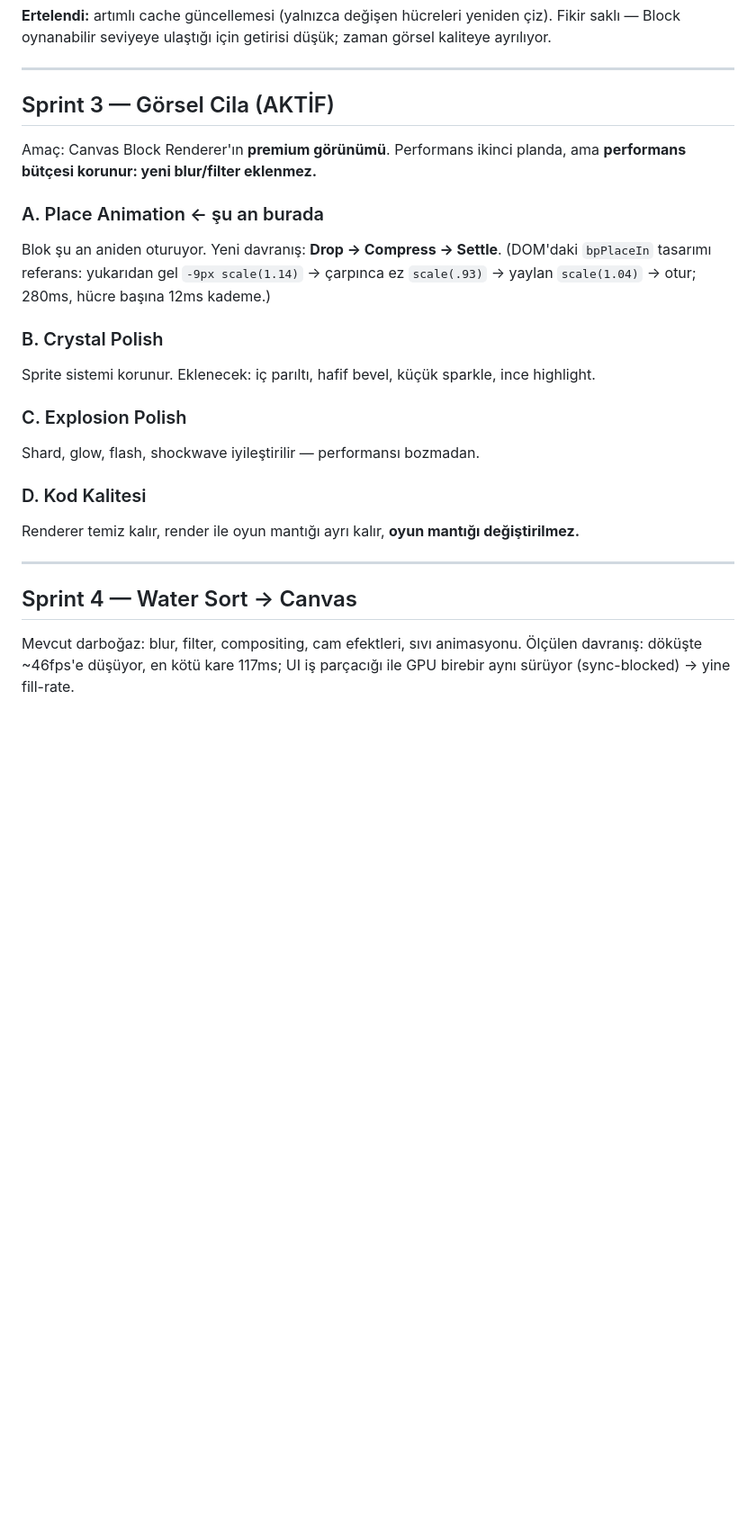
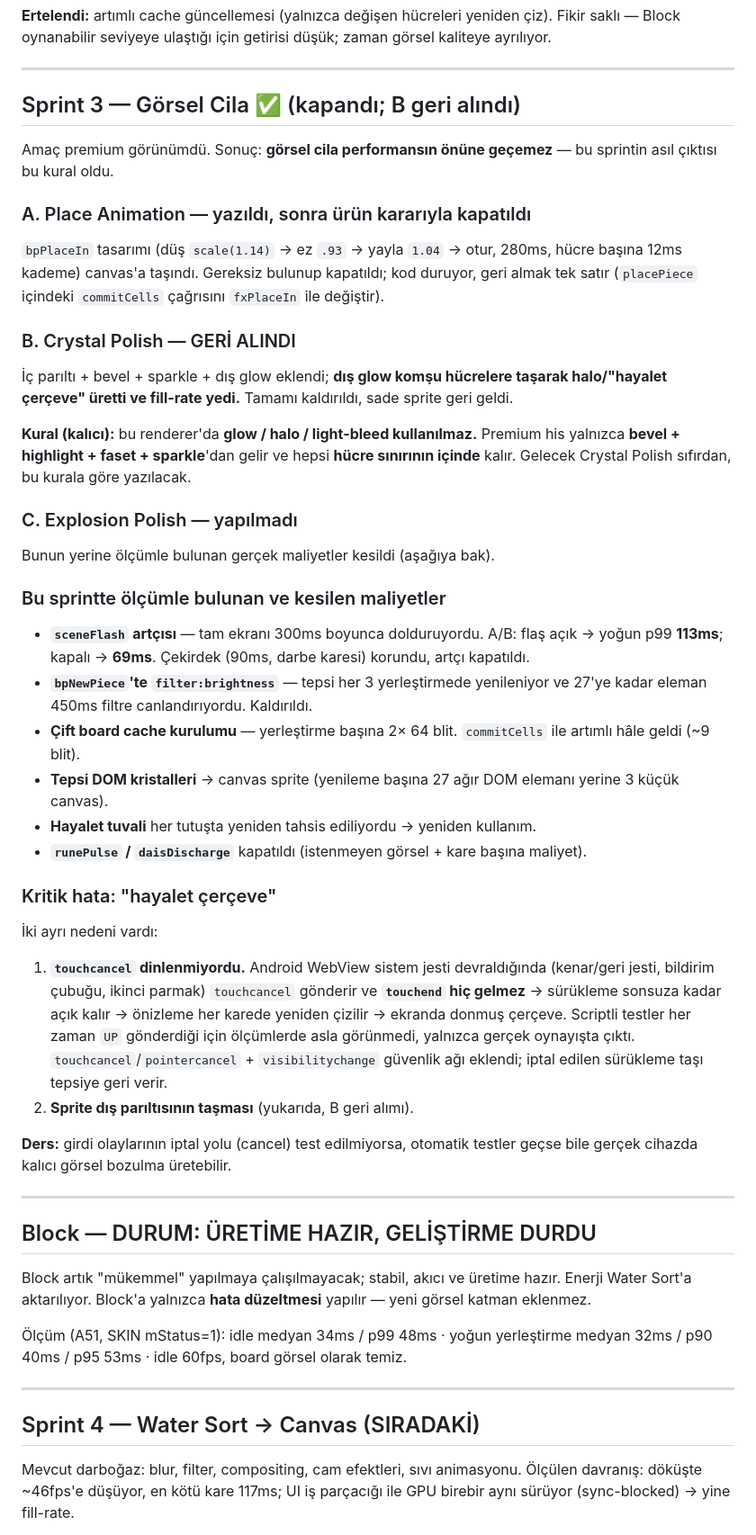
Before and after one commit to onur33360-dev/puzzlehub, a Markdown page: ROADMAP.md, the part around the change. Shown at 90% size. Drawn GitHub-style; blank space fills up the shorter version.

Commit message:
docs(roadmap): Sprint 3 kapanisi, 3B geri alimi ve kalici glow yasagi
- Sprint 3 kapandi olarak isaretlendi; B (Crystal Polish) geri alindi.
- KALICI KURAL yazildi: bu renderer'da glow/halo/light-bleed kullanilmaz;
  premium his bevel+highlight+faset+sparkle'dan gelir ve hepsi hucre
  sinirinin ICINDE kalir.
- Bu sprintte olcumle bulunup kesilen maliyetler listelendi (sceneFlash
  artcisi A/B ile 113->69ms, bpNewPiece filter, cift cache kurulumu,
  tepsi DOM kristalleri, hayalet tuval tahsisi, runePulse/daisDischarge).
- "Hayalet cerceve" hatasinin IKI nedeni ve alinan ders kayda gecti:
  touchcancel dinlenmedigi icin surukleme hic sonlanmiyordu; scriptli
  testler her zaman UP gonderdigi icin olcumlerde gorunmedi.
- Block "uretime hazir, gelistirme durdu" olarak isaretlendi; bundan sonra
  yalnizca hata duzeltmesi.

Co-Authored-By: Claude Opus 4.8 <noreply@anthropic.com>

```diff
--- a/ROADMAP.md
+++ b/ROADMAP.md
@@ -98,31 +98,72 @@ zaman görsel kaliteye ayrılıyor.
 
 ---
 
-## Sprint 3 — Görsel Cila (AKTİF)
+## Sprint 3 — Görsel Cila ✅ (kapandı; B geri alındı)
 
-Amaç: Canvas Block Renderer'ın **premium görünümü**. Performans ikinci planda,
-ama **performans bütçesi korunur: yeni blur/filter eklenmez.**
+Amaç premium görünümdü. Sonuç: **görsel cila performansın önüne geçemez** —
+bu sprintin asıl çıktısı bu kural oldu.
 
-### A. Place Animation ← şu an burada
-Blok şu an aniden oturuyor. Yeni davranış: **Drop → Compress → Settle**.
-(DOM'daki `bpPlaceIn` tasarımı referans: yukarıdan gel `-9px scale(1.14)` →
-çarpınca ez `scale(.93)` → yaylan `scale(1.04)` → otur; 280ms, hücre başına
-12ms kademe.)
+### A. Place Animation — yazıldı, sonra ürün kararıyla kapatıldı
+`bpPlaceIn` tasarımı (düş `scale(1.14)` → ez `.93` → yayla `1.04` → otur,
+280ms, hücre başına 12ms kademe) canvas'a taşındı. Gereksiz bulunup kapatıldı;
+kod duruyor, geri almak tek satır (`placePiece` içindeki `commitCells`
+çağrısını `fxPlaceIn` ile değiştir).
 
-### B. Crystal Polish
-Sprite sistemi korunur. Eklenecek: iç parıltı, hafif bevel, küçük sparkle,
-ince highlight.
+### B. Crystal Polish — GERİ ALINDI
+İç parıltı + bevel + sparkle + dış glow eklendi; **dış glow komşu hücrelere
+taşarak halo/"hayalet çerçeve" üretti ve fill-rate yedi.** Tamamı kaldırıldı,
+sade sprite geri geldi.
 
-### C. Explosion Polish
-Shard, glow, flash, shockwave iyileştirilir — performansı bozmadan.
+**Kural (kalıcı):** bu renderer'da **glow / halo / light-bleed kullanılmaz.**
+Premium his yalnızca **bevel + highlight + faset + sparkle**'dan gelir ve
+hepsi **hücre sınırının içinde** kalır. Gelecek Crystal Polish sıfırdan,
+bu kurala göre yazılacak.
 
-### D. Kod Kalitesi
-Renderer temiz kalır, render ile oyun mantığı ayrı kalır, **oyun mantığı
-değiştirilmez.**
+### C. Explosion Polish — yapılmadı
+Bunun yerine ölçümle bulunan gerçek maliyetler kesildi (aşağıya bak).
+
+### Bu sprintte ölçümle bulunan ve kesilen maliyetler
+- **`sceneFlash` artçısı** — tam ekranı 300ms boyunca dolduruyordu.
+  A/B: flaş açık → yoğun p99 **113ms**; kapalı → **69ms**. Çekirdek (90ms,
+  darbe karesi) korundu, artçı kapatıldı.
+- **`bpNewPiece`'te `filter:brightness`** — tepsi her 3 yerleştirmede
+  yenileniyor ve 27'ye kadar eleman 450ms filtre canlandırıyordu. Kaldırıldı.
+- **Çift board cache kurulumu** — yerleştirme başına 2× 64 blit. `commitCells`
+  ile artımlı hâle geldi (~9 blit).
+- **Tepsi DOM kristalleri** → canvas sprite (yenileme başına 27 ağır DOM
+  elemanı yerine 3 küçük canvas).
+- **Hayalet tuvali** her tutuşta yeniden tahsis ediliyordu → yeniden kullanım.
+- **`runePulse` / `daisDischarge`** kapatıldı (istenmeyen görsel + kare
+  başına maliyet).
+
+### Kritik hata: "hayalet çerçeve"
+İki ayrı nedeni vardı:
+1. **`touchcancel` dinlenmiyordu.** Android WebView sistem jesti devraldığında
+   (kenar/geri jesti, bildirim çubuğu, ikinci parmak) `touchcancel` gönderir ve
+   **`touchend` hiç gelmez** → sürükleme sonsuza kadar açık kalır → önizleme
+   her karede yeniden çizilir → ekranda donmuş çerçeve. Scriptli testler her
+   zaman `UP` gönderdiği için ölçümlerde asla görünmedi, yalnızca gerçek
+   oynayışta çıktı. `touchcancel`/`pointercancel` + `visibilitychange`
+   güvenlik ağı eklendi; iptal edilen sürükleme taşı tepsiye geri verir.
+2. **Sprite dış parıltısının taşması** (yukarıda, B geri alımı).
+
+**Ders:** girdi olaylarının iptal yolu (cancel) test edilmiyorsa, otomatik
+testler geçse bile gerçek cihazda kalıcı görsel bozulma üretebilir.
 
 ---
 
-## Sprint 4 — Water Sort → Canvas
+## Block — DURUM: ÜRETİME HAZIR, GELİŞTİRME DURDU
+
+Block artık "mükemmel" yapılmaya çalışılmayacak; stabil, akıcı ve üretime
+hazır. Enerji Water Sort'a aktarılıyor. Block'a yalnızca **hata düzeltmesi**
+yapılır — yeni görsel katman eklenmez.
+
+Ölçüm (A51, SKIN mStatus=1): idle medyan 34ms / p99 48ms · yoğun yerleştirme
+medyan 32ms / p90 40ms / p95 53ms · idle 60fps, board görsel olarak temiz.
+
+---
+
+## Sprint 4 — Water Sort → Canvas (SIRADAKİ)
 
 Mevcut darboğaz: blur, filter, compositing, cam efektleri, sıvı animasyonu.
 Ölçülen davranış: döküşte ~46fps'e düşüyor, en kötü kare 117ms; UI iş parçacığı
```
